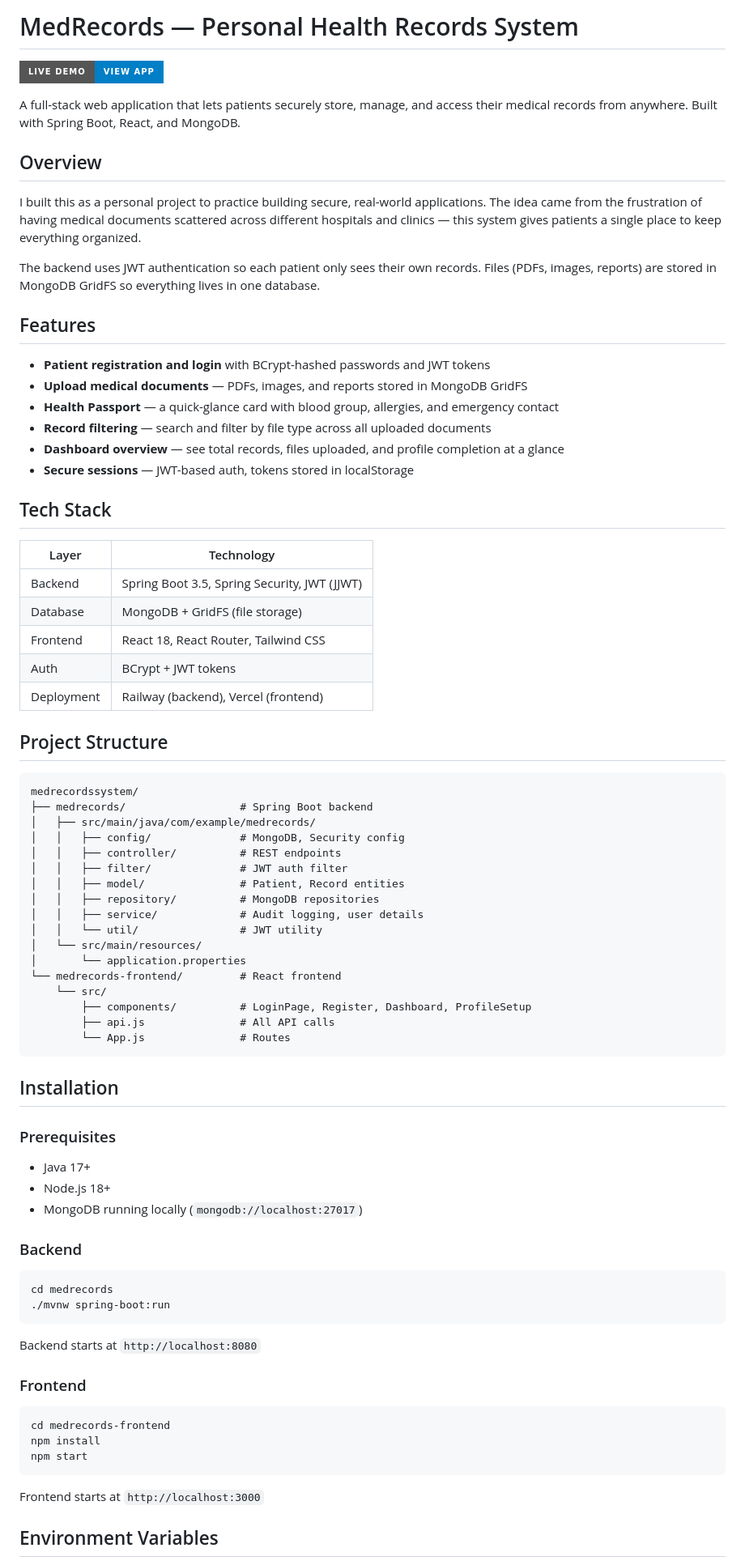
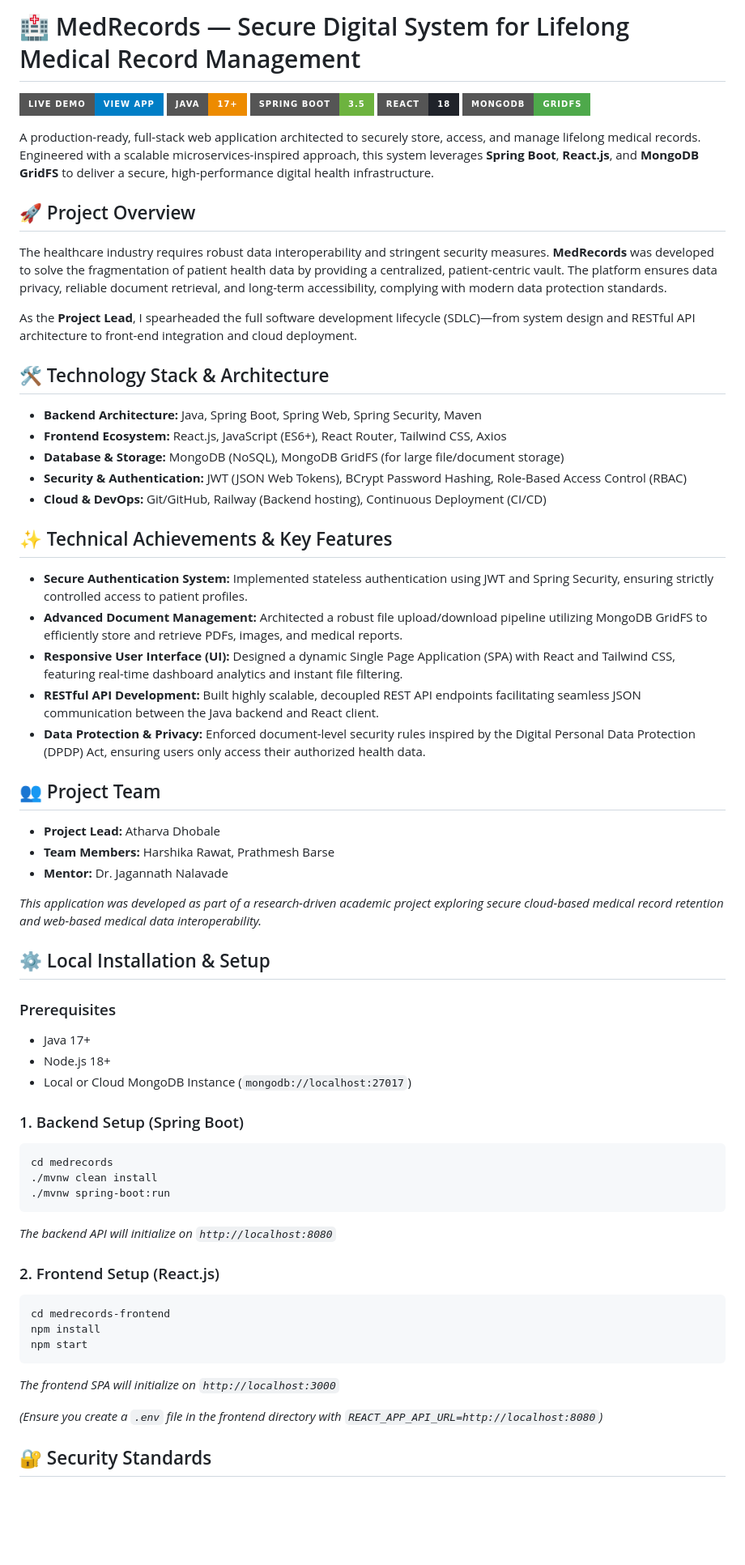
Before and after one commit to AtharvaDhobale/medrecordssystem, a Markdown page: README.md, the part around one of its changes. Shown at 81% size. Rendered like a GitHub page; badges without logos; blank space fills up the shorter version.

Commit message:
docs: update README for ATS optimization and professional branding

````diff
--- a/README.md
+++ b/README.md
@@ -1,82 +1,67 @@
-# MedRecords — Personal Health Records System
+# 🏥 MedRecords — Secure Digital System for Lifelong Medical Record Management
 
 [![Live Demo](https://img.shields.io/badge/Live_Demo-View_App-blue?style=for-the-badge)](https://fearless-dedication-production-ef3f.up.railway.app/)
+[![Java](https://img.shields.io/badge/Java-17%2B-ED8B00?style=for-the-badge&logo=java&logoColor=white)](https://www.java.com/)
+[![Spring Boot](https://img.shields.io/badge/Spring_Boot-3.5-6DB33F?style=for-the-badge&logo=spring-boot&logoColor=white)](https://spring.io/projects/spring-boot)
+[![React](https://img.shields.io/badge/React-18-20232A?style=for-the-badge&logo=react&logoColor=61DAFB)](https://reactjs.org/)
+[![MongoDB](https://img.shields.io/badge/MongoDB-GridFS-4EA94B?style=for-the-badge&logo=mongodb&logoColor=white)](https://www.mongodb.com/)
 
-A full-stack web application that lets patients securely store, manage, and access their medical records from anywhere. Built with Spring Boot, React, and MongoDB.
+A production-ready, full-stack web application architected to securely store, access, and manage lifelong medical records. Engineered with a scalable microservices-inspired approach, this system leverages **Spring Boot**, **React.js**, and **MongoDB GridFS** to deliver a secure, high-performance digital health infrastructure.
 
-## Overview
+## 🚀 Project Overview
 
-I built this as a personal project to practice building secure, real-world applications. The idea came from the frustration of having medical documents scattered across different hospitals and clinics — this system gives patients a single place to keep everything organized.
+The healthcare industry requires robust data interoperability and stringent security measures. **MedRecords** was developed to solve the fragmentation of patient health data by providing a centralized, patient-centric vault. The platform ensures data privacy, reliable document retrieval, and long-term accessibility, complying with modern data protection standards.
 
-The backend uses JWT authentication so each patient only sees their own records. Files (PDFs, images, reports) are stored in MongoDB GridFS so everything lives in one database.
+As the **Project Lead**, I spearheaded the full software development lifecycle (SDLC)—from system design and RESTful API architecture to front-end integration and cloud deployment.
 
-## Features
+## 🛠️ Technology Stack & Architecture
 
-- **Patient registration and login** with BCrypt-hashed passwords and JWT tokens
-- **Upload medical documents** — PDFs, images, and reports stored in MongoDB GridFS
-- **Health Passport** — a quick-glance card with blood group, allergies, and emergency contact
-- **Record filtering** — search and filter by file type across all uploaded documents
-- **Dashboard overview** — see total records, files uploaded, and profile completion at a glance
-- **Secure sessions** — JWT-based auth, tokens stored in localStorage
+- **Backend Architecture:** Java, Spring Boot, Spring Web, Spring Security, Maven
+- **Frontend Ecosystem:** React.js, JavaScript (ES6+), React Router, Tailwind CSS, Axios
+- **Database & Storage:** MongoDB (NoSQL), MongoDB GridFS (for large file/document storage)
+- **Security & Authentication:** JWT (JSON Web Tokens), BCrypt Password Hashing, Role-Based Access Control (RBAC)
+- **Cloud & DevOps:** Git/GitHub, Railway (Backend hosting), Continuous Deployment (CI/CD)
 
-## Tech Stack
+## ✨ Technical Achievements & Key Features
 
-| Layer | Technology |
-|-------|------------|
-| Backend | Spring Boot 3.5, Spring Security, JWT (JJWT) |
-| Database | MongoDB + GridFS (file storage) |
-| Frontend | React 18, React Router, Tailwind CSS |
-| Auth | BCrypt + JWT tokens |
-| Deployment | Railway (backend), Vercel (frontend) |
+- **Secure Authentication System:** Implemented stateless authentication using JWT and Spring Security, ensuring strictly controlled access to patient profiles.
+- **Advanced Document Management:** Architected a robust file upload/download pipeline utilizing MongoDB GridFS to efficiently store and retrieve PDFs, images, and medical reports.
+- **Responsive User Interface (UI):** Designed a dynamic Single Page Application (SPA) with React and Tailwind CSS, featuring real-time dashboard analytics and instant file filtering.
+- **RESTful API Development:** Built highly scalable, decoupled REST API endpoints facilitating seamless JSON communication between the Java backend and React client.
+- **Data Protection & Privacy:** Enforced document-level security rules inspired by the Digital Personal Data Protection (DPDP) Act, ensuring users only access their authorized health data.
 
-## Project Structure
+## 👥 Project Team
 
-```
-medrecordssystem/
-├── medrecords/                  # Spring Boot backend
-│   ├── src/main/java/com/example/medrecords/
-│   │   ├── config/              # MongoDB, Security config
-│   │   ├── controller/          # REST endpoints
-│   │   ├── filter/              # JWT auth filter
-│   │   ├── model/               # Patient, Record entities
-│   │   ├── repository/          # MongoDB repositories
-│   │   ├── service/             # Audit logging, user details
-│   │   └── util/                # JWT utility
-│   └── src/main/resources/
-│       └── application.properties
-└── medrecords-frontend/         # React frontend
-    └── src/
-        ├── components/          # LoginPage, Register, Dashboard, ProfileSetup
-        ├── api.js               # All API calls
-        └── App.js               # Routes
-```
+- **Project Lead:** Atharva Dhobale
+- **Team Members:** Harshika Rawat, Prathmesh Barse
+- **Mentor:** Dr. Jagannath Nalavade
 
-## Installation
+*This application was developed as part of a research-driven academic project exploring secure cloud-based medical record retention and web-based medical data interoperability.*
+
+## ⚙️ Local Installation & Setup
 
 ### Prerequisites
-
 - Java 17+
 - Node.js 18+
-- MongoDB running locally (`mongodb://localhost:27017`)
+- Local or Cloud MongoDB Instance (`mongodb://localhost:27017`)
 
-### Backend
-
+### 1. Backend Setup (Spring Boot)
 ```bash
 cd medrecords
+./mvnw clean install
 ./mvnw spring-boot:run
 ```
+*The backend API will initialize on `http://localhost:8080`*
 
-Backend starts at `http://localhost:8080`
-
-### Frontend
-
+### 2. Frontend Setup (React.js)
 ```bash
 cd medrecords-frontend
 npm install
 npm start
 ```
+*The frontend SPA will initialize on `http://localhost:3000`*
 
-Frontend starts at `http://localhost:3000`
+*(Ensure you create a `.env` file in the frontend directory with `REACT_APP_API_URL=http://localhost:8080`)*
 
-## Environment Variables
+## 🔐 Security Standards
 
````
Also changed, not shown: other parts of README.md (+8 -54 lines).
